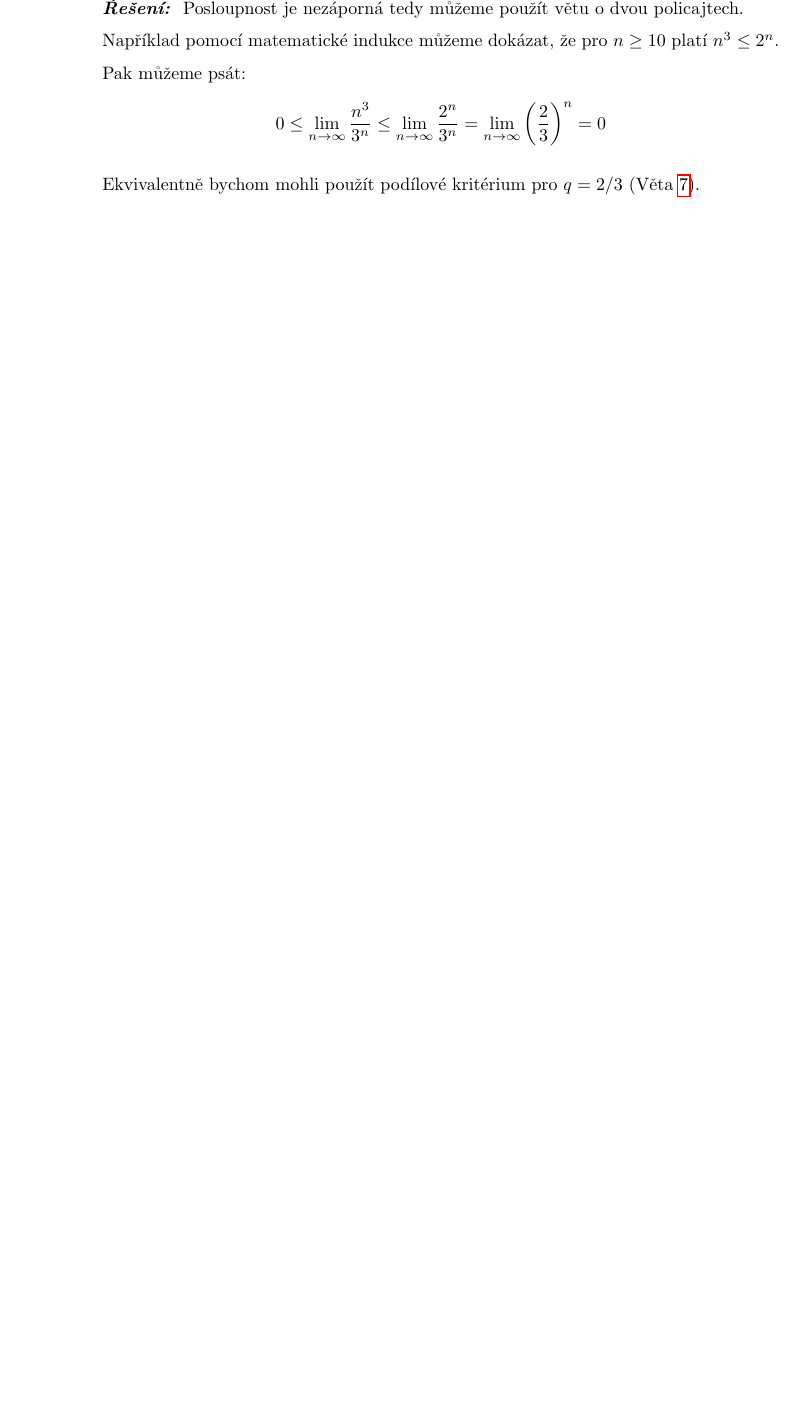
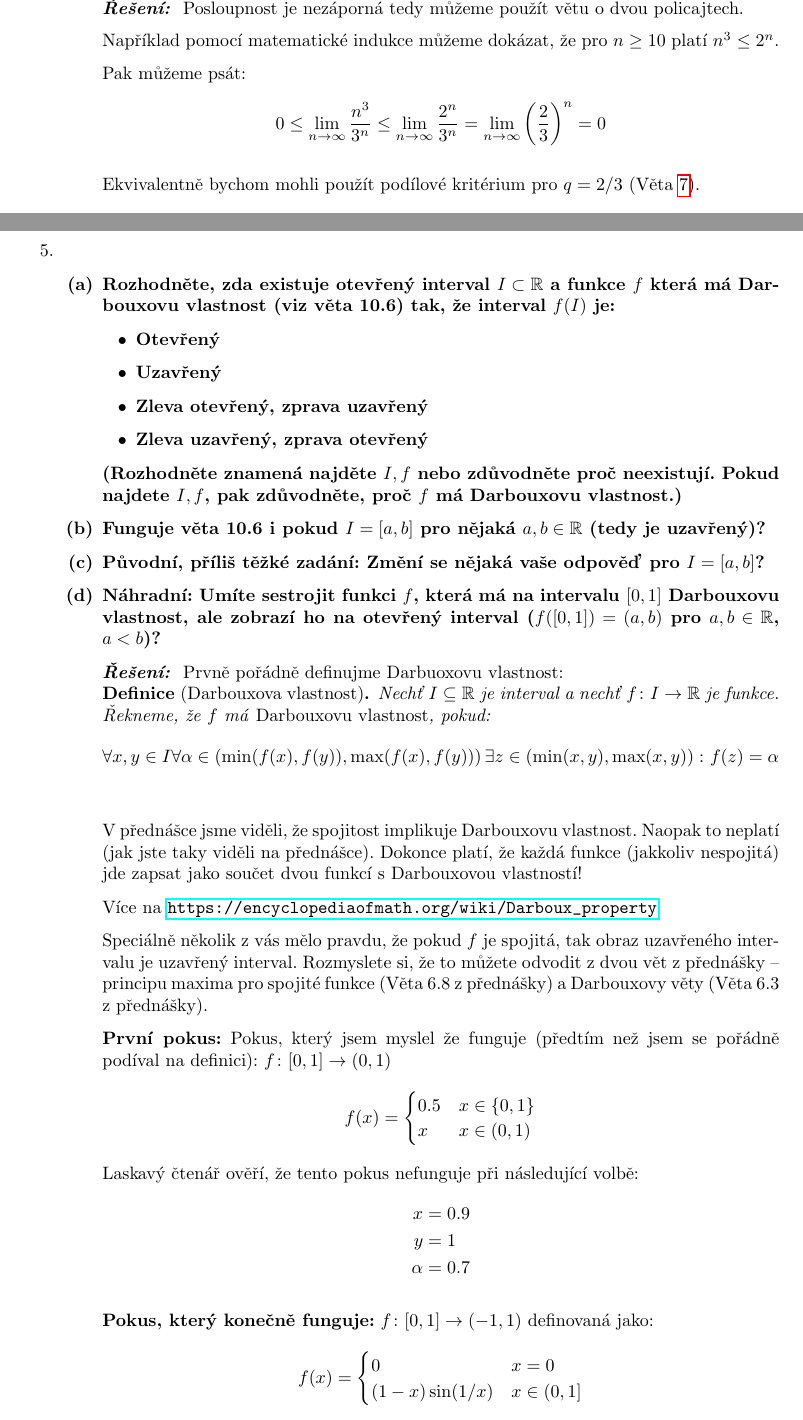
Before and after one commit to kralka/MA_I, a LaTeX book (reseni.tex, which reads homework/darboux.tex): part of page 151 of 159 before the commit and two parts of pages 151 and 152 of 163 after it, the two joined at a grey line, cut so that both start at the same text, the shorter picture padded with empty space. Compiled offline with pdfLaTeX.

Commit message:
Add some homework solutions

```diff
--- a/homework/darboux.tex
+++ b/homework/darboux.tex
@@ -18,8 +18,101 @@
 
 	\item  Funguje věta 10.6 i pokud $I = [a, b]$ pro nějaká $a, b \in \mathbb{R}$ (tedy je uzavřený)?
 
-	\item  \textbf{Původní, příliš těžké zadání} Změní se nějaká vaše odpověď pro $I = [a, b]$?
+	\item  \textbf{Původní, příliš těžké zadání:} Změní se nějaká vaše odpověď pro $I = [a, b]$?
 
 	\item  \textbf{Náhradní:} Umíte sestrojit funkci $f$, která má na intervalu $[0, 1]$ Darbouxovu vlastnost, ale zobrazí ho na otevřený interval ($f([0, 1]) = (a, b)$ pro $a, b \in \mathbb{R}$, $a < b$)?
 
+		\solution{
+			Prvně pořádně definujme Darbuoxovu vlastnost:
+
+			\begin{definition}[Darbouxova vlastnost]
+				Nechť $I \subseteq \mathbb{R}$ je interval a nechť $f \colon I \rightarrow \mathbb{R}$ je funkce.
+				Řekneme, že $f$ má \emph{Darbouxovu vlastnost}, pokud:
+				$$
+				\forall x, y \in I
+				\forall \alpha \in \left(  \min(f(x), f(y)), \max(f(x), f(y)) \right)
+				\exists z \in \left( \min(x, y), \max(x, y) \right) \colon
+				f(z) = \alpha$$
+				\label{def:darbouxova_vlastnost}
+			\end{definition}
+
+			V přednášce jsme viděli, že spojitost implikuje Darbouxovu vlastnost.
+			Naopak to neplatí (jak jste taky viděli na přednášce).
+			Dokonce platí, že každá funkce (jakkoliv nespojitá) jde zapsat jako součet dvou funkcí s Darbouxovou vlastností!
+
+			Více na \url{https://encyclopediaofmath.org/wiki/Darboux_property}
+
+			Speciálně několik z vás mělo pravdu, že pokud $f$ je spojitá, tak obraz uzavřeného intervalu je uzavřený interval.
+			Rozmyslete si, že to můžete odvodit z dvou vět z přednášky -- principu maxima pro spojité funkce (Věta~6.8 z přednášky) a Darbouxovy věty (Věta~6.3 z přednášky).
+
+			\textbf{První pokus:}
+			Pokus, který jsem myslel že funguje (předtím než jsem se pořádně podíval na definici):
+			$f \colon [0,1] \rightarrow (0,1)$
+			$$
+			f(x) =
+			\begin{cases}
+				0.5 & x \in \left\{ 0,1 \right\} \\
+				x & x \in (0,1)
+			\end{cases}
+			$$
+			Laskavý čtenář ověří, že tento pokus nefunguje při následující volbě:
+			\begin{align*}
+				x &= 0.9 \\
+				y &= 1 \\
+				\alpha&=0.7
+			\end{align*}
+
+			\textbf{Pokus, který konečně funguje:}
+			$f \colon [0,1] \rightarrow (-1,1)$ definovaná jako:
+			$$
+			f(x) =
+			\begin{cases}
+				0 & x = 0 \\
+				(1-x) \sin(1/x) & x \in (0,1]
+			\end{cases}
+			$$
+
+			\begin{enumerate}
+
+				\item  \textbf{Obraz je otevřený interval:}
+					tedy chci ukázat, že pro každé $x \in [0,1]$ bude $f(x) \in (-1, 1)$
+					a navíc, že $\sup\left\{ f(x) \mid x \in [0,1] \right\} = 1$ (infimum se ukáže obdobně).
+					\begin{enumerate}
+
+						\item  Chci ukázat, že $\forall x \in [0,1] \colon f(x) \in (-1,1)$:
+							\begin{itemize}
+								\item  Pro krajní body to platí
+								\item  $\forall x \in (0,1) \colon |\sin(1/x)| \leq 1$
+								\item  $\forall x \in (0,1) \colon |1-x| < 1$
+								\item  Tedy $\forall x \in (0,1) \colon |(1-x) \sin(1/x)| < 1$
+							\end{itemize}
+
+						\item  Chci ukázat, že pro každé $\varepsilon > 0$ existuje $z \in (0,1)$ takové, že $f(z) \geq 1-\varepsilon$
+							(tedy, že supremum $f(x)$ je rovné jedné, infimum se ukáže obdobně).
+							Vím, že $\sin(2k \pi + \frac{\pi}{2}) = 1$.
+							Pro pohodlí zvolím dost malé $z$ tvaru $z = \frac{1}{ 2k\pi + \frac{\pi}{2}}$ (tedy volím dostatečně velké $k \in \mathbb{N}$).
+							Pro dané $\varepsilon > 0$ volím $k = \left\lceil \frac{1}{\varepsilon} \right\rceil \in \mathbb{N}$ takže $z \leq \varepsilon$.
+							Dostáváme tedy $\sin(z) = 1$ a tudíž $f(z) = (1 - z) \sin(z) = 1-z \geq 1 - \varepsilon$.
+
+							Poznamenejme, že jsme teď našli posloupnost $a_n = \frac{2}{n \pi}$ takovou, že $\lim_{n \rightarrow \infty} a_n = 0$ a navíc $\lim_{n \rightarrow \infty} f(a_n) = 1$.
+							Tím jsme dokázali, že supremum $f$ na intervalu $[0,1]$ je rovné jedné.
+							Nic jsme tím neřekli o limitě $\lim_{x \rightarrow 0^+} f(x)$ (porovnejte s Heineho definicí limity, která chce aby $\lim f(a_n)$ byla stejná pro libovolnou takovou $a_n$).
+
+					\end{enumerate}
+
+				\item  \textbf{Funkce má Darbouxovu vlastnost:}
+					\begin{enumerate}
+
+						\item  Na $(0,1]$ je $f$ spojitá, tedy dle Darbouxovy věty o nabývání mezihodnot (Věta~6.3) z přednášky má také Darbouxovu vlastnost.
+
+						\item  Pro $x = 0, y \in (0,1]$ převedeme na předchozí případ.
+							Volíme $n = \left\lceil \frac{1}{\pi y} \right\rceil \in \mathbb{N}$ tedy $\sin(n \pi) = 0$.
+							A tedy $t = \frac{1}{\pi n} > 0$ ale pořád $t < y$ nám dá $\left( 1 - t \right) \sin(1/t) = 0$.
+							Použijeme předchozí případ pro $t$ a $y$, tedy $0 = f(0) = f(t)$ a $f(y)$.
+
+					\end{enumerate}
+
+			\end{enumerate}
+		}
+
 \end{enumerate}
--- a/reseni.tex
+++ b/reseni.tex
@@ -209,6 +209,9 @@
 	\item  \exercise{homework/rekurentni.tex}{hw_rekurentni}
 	\item  \exercise{homework/spojitost_odmocniny.tex}{hw_spojitost_odmocniny}
 	\item  \exercise{homework/limity.tex}{hw_limity}
+	\item  \exercise{homework/darboux.tex}{hw_darboux}
+	\item  \exercise{homework/podilove_kriterium.tex}{hw_podilove_kriterium}
+	\item  \exercise{homework/kvizy_4_az_9.tex}{hw_kvizy}
 \end{enumerate}
 
 \chapter{Bonus}
```
Also changed, not shown: homework/podilove_kriterium.tex (+11 -0 lines).
